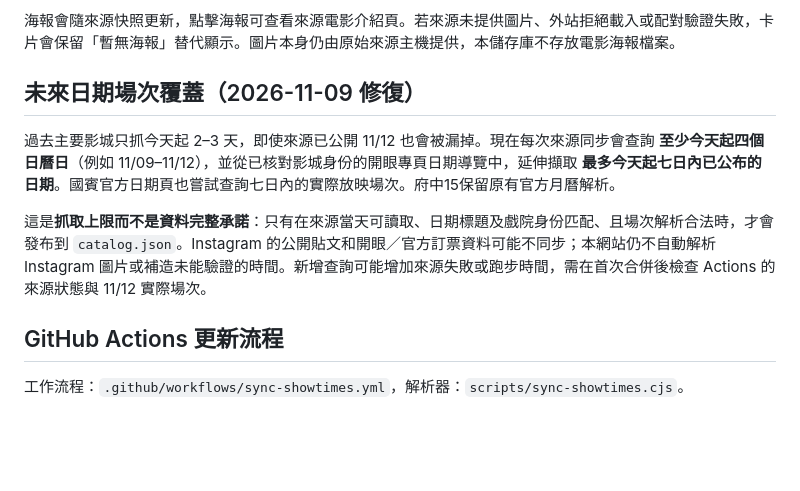
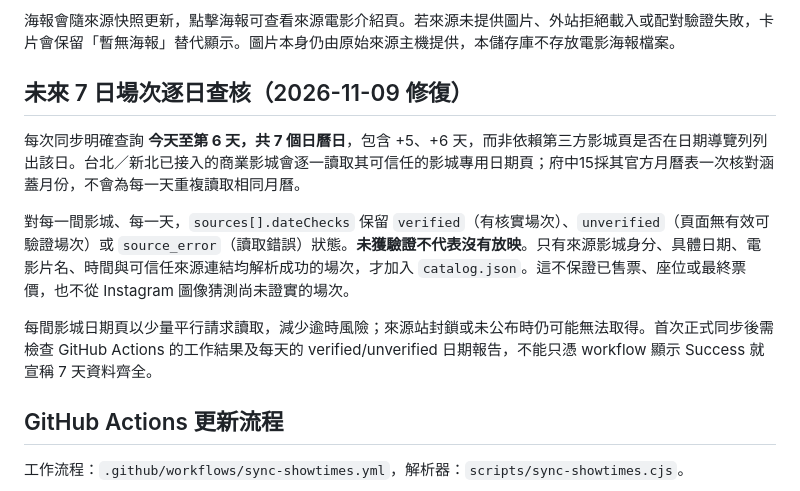
Before and after one commit to Ed-Lam-11111010010/taipei-movie-checker, a Markdown page: README.md, the part around the change. GitHub-like rendering; blank space fills up the shorter version.

Commit message:
Document explicit seven-day cinema checks and verified/unverified date evidence

```diff
--- a/README.md
+++ b/README.md
@@ -66,11 +66,13 @@ GitHub Pages 會在進入網站時讀取同目錄的 `catalog.json`，**預設
 
 海報會隨來源快照更新，點擊海報可查看來源電影介紹頁。若來源未提供圖片、外站拒絕載入或配對驗證失敗，卡片會保留「暫無海報」替代顯示。圖片本身仍由原始來源主機提供，本儲存庫不存放電影海報檔案。
 
-## 未來日期場次覆蓋（2026-11-09 修復）
+## 未來 7 日場次逐日查核（2026-11-09 修復）
 
-過去主要影城只抓今天起 2–3 天，即使來源已公開 11/12 也會被漏掉。現在每次來源同步會查詢 **至少今天起四個日曆日**（例如 11/09–11/12），並從已核對影城身份的開眼專頁日期導覽中，延伸擷取 **最多今天起七日內已公布的日期**。國賓官方日期頁也嘗試查詢七日內的實際放映場次。府中15保留原有官方月曆解析。
+每次同步明確查詢 **今天至第 6 天，共 7 個日曆日**，包含 +5、+6 天，而非依賴第三方影城頁是否在日期導覽列列出該日。台北／新北已接入的商業影城會逐一讀取其可信任的影城專用日期頁；府中15採其官方月曆表一次核對涵蓋月份，不會為每一天重複讀取相同月曆。
 
-這是**抓取上限而不是資料完整承諾**：只有在來源當天可讀取、日期標題及戲院身份匹配、且場次解析合法時，才會發布到 `catalog.json`。Instagram 的公開貼文和開眼／官方訂票資料可能不同步；本網站仍不自動解析 Instagram 圖片或補造未能驗證的時間。新增查詢可能增加來源失敗或跑步時間，需在首次合併後檢查 Actions 的來源狀態與 11/12 實際場次。
+對每一間影城、每一天，`sources[].dateChecks` 保留 `verified`（有核實場次）、`unverified`（頁面無有效可驗證場次）或 `source_error`（讀取錯誤）狀態。**未獲驗證不代表沒有放映**。只有來源影城身分、具體日期、電影片名、時間與可信任來源連結均解析成功的場次，才加入 `catalog.json`。這不保證已售票、座位或最終票價，也不從 Instagram 圖像猜測尚未證實的場次。
+
+每間影城日期頁以少量平行請求讀取，減少逾時風險；來源站封鎖或未公布時仍可能無法取得。首次正式同步後需檢查 GitHub Actions 的工作結果及每天的 verified/unverified 日期報告，不能只憑 workflow 顯示 Success 就宣稱 7 天資料齊全。
 
 ## GitHub Actions 更新流程
 
```
